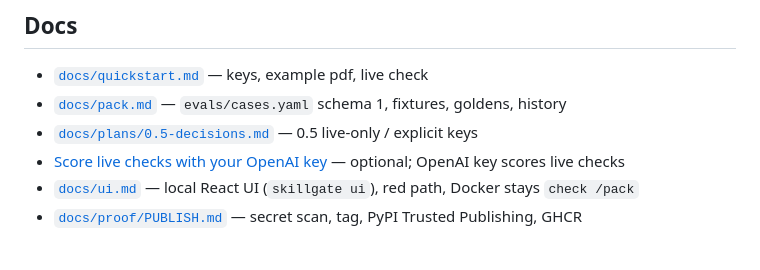
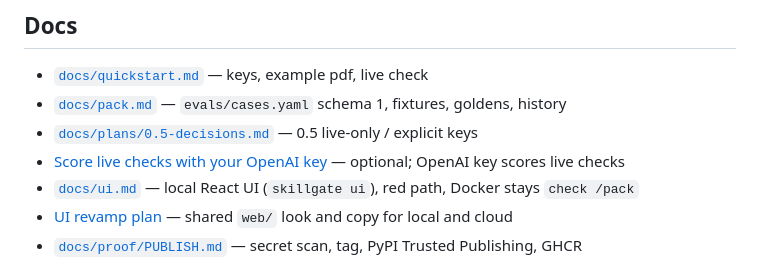
Before and after one commit to vigneshm1995personal/skillgate, a Markdown page: README.md, the part around the change. Drawn GitHub-style.

```diff
--- a/README.md
+++ b/README.md
@@ -85,6 +85,7 @@ Or set `SKILLGATE_OPENAI_API_KEY` in the job env instead of `--key-env`.
 - [`docs/plans/0.5-decisions.md`](docs/plans/0.5-decisions.md) — 0.5 live-only / explicit keys
 - [Score live checks with your OpenAI key](docs/openai-judge.md) — optional; OpenAI key scores live checks
 - [`docs/ui.md`](docs/ui.md) — local React UI (`skillgate ui`), red path, Docker stays `check /pack`
+- [UI revamp plan](docs/plans/ui-revamp.md) — shared `web/` look and copy for local and cloud
 - [`docs/proof/PUBLISH.md`](docs/proof/PUBLISH.md) — secret scan, tag, PyPI Trusted Publishing, GHCR
 
 Keys live in `{project}/.skillgate/keys` (gitignored, mode 0600). Ambient `OPENAI_API_KEY` / `AI_GATEWAY_API_KEY` are ignored unless you pass `--key-env`. See `.env.example` for non-secret config.
```
Also changed, not shown: docs/plans/ui-revamp.md (added, +510 -0 lines).
